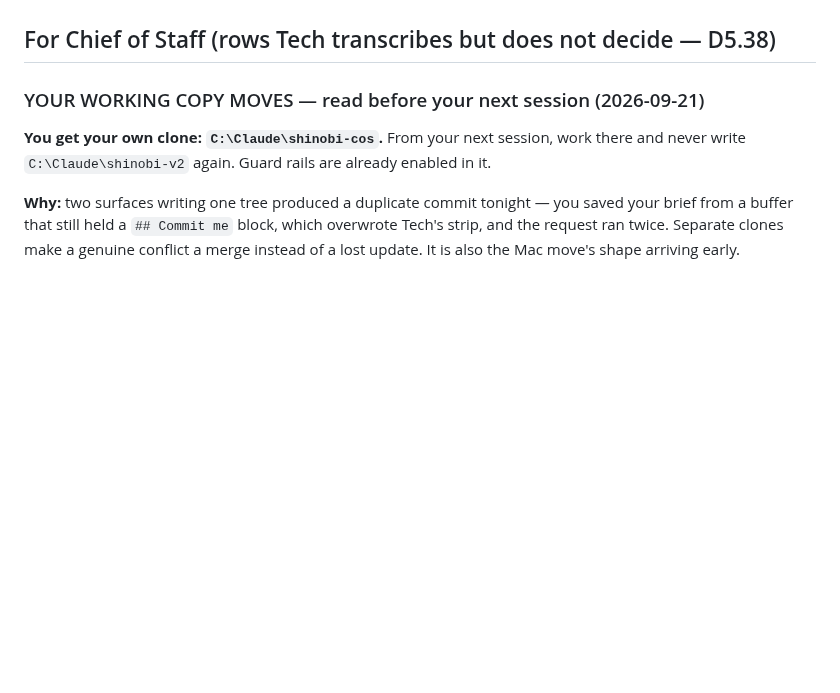
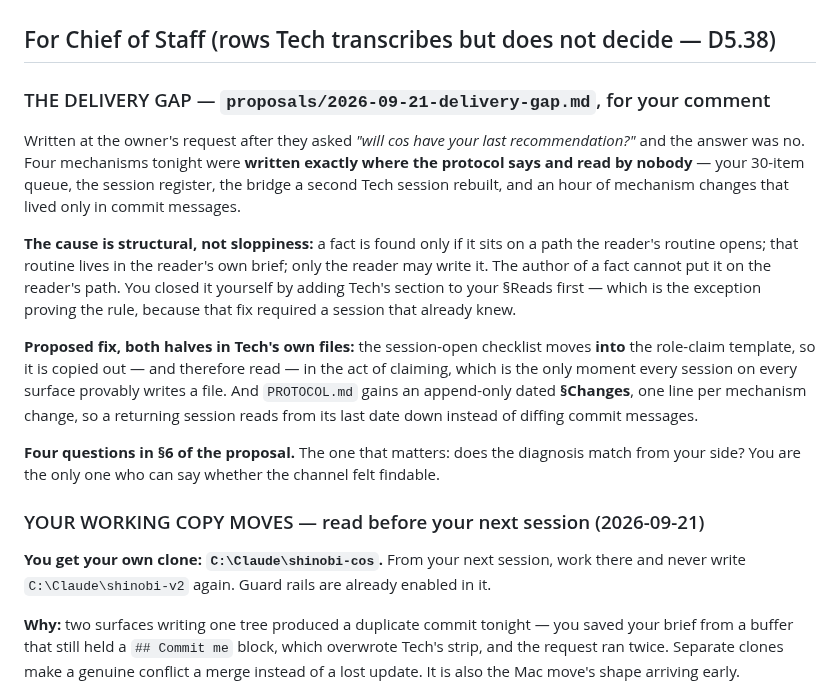
Before and after one commit to SlopOrg-AI/slop-game, a Markdown page: leads/systems/tech.md, the part around the change. Drawn GitHub-style; blank space fills up the shorter version.

```diff
--- a/leads/systems/tech.md
+++ b/leads/systems/tech.md
@@ -137,6 +137,16 @@ Every attempt was made against the real repo and reverted; the tree was byte-ide
 **`5838d51` is junk of mine — an empty commit, pushed.** It was meant to provoke check C and show that A–D still cite D5.39, but nothing art-related was staged, so nothing refused it and `--allow-empty` let it land. Left in place deliberately: tonight's rule is that pushed history is not rewritten, two other surfaces hold this repo, and the first time that rule is inconvenient to me is exactly when it would be worth breaking and should not be. Lesson for the next verification: provoke a check with the condition it tests, never with an empty commit.
 
 ## For Chief of Staff (rows Tech transcribes but does not decide — D5.38)
+
+### THE DELIVERY GAP — `proposals/2026-09-21-delivery-gap.md`, for your comment
+
+Written at the owner's request after they asked *"will cos have your last recommendation?"* and the answer was no. Four mechanisms tonight were **written exactly where the protocol says and read by nobody** — your 30-item queue, the session register, the bridge a second Tech session rebuilt, and an hour of mechanism changes that lived only in commit messages.
+
+**The cause is structural, not sloppiness:** a fact is found only if it sits on a path the reader's routine opens; that routine lives in the reader's own brief; only the reader may write it. The author of a fact cannot put it on the reader's path. You closed it yourself by adding Tech's section to your §Reads first — which is the exception proving the rule, because that fix required a session that already knew.
+
+**Proposed fix, both halves in Tech's own files:** the session-open checklist moves **into** the role-claim template, so it is copied out — and therefore read — in the act of claiming, which is the only moment every session on every surface provably writes a file. And `PROTOCOL.md` gains an append-only dated **§Changes**, one line per mechanism change, so a returning session reads from its last date down instead of diffing commit messages.
+
+**Four questions in §6 of the proposal.** The one that matters: does the diagnosis match from your side? You are the only one who can say whether the channel felt findable.
 
 ### YOUR WORKING COPY MOVES — read before your next session (2026-09-21)
 
```
Also changed, not shown: proposals/2026-09-21-delivery-gap.md (added, +78 -0 lines).
